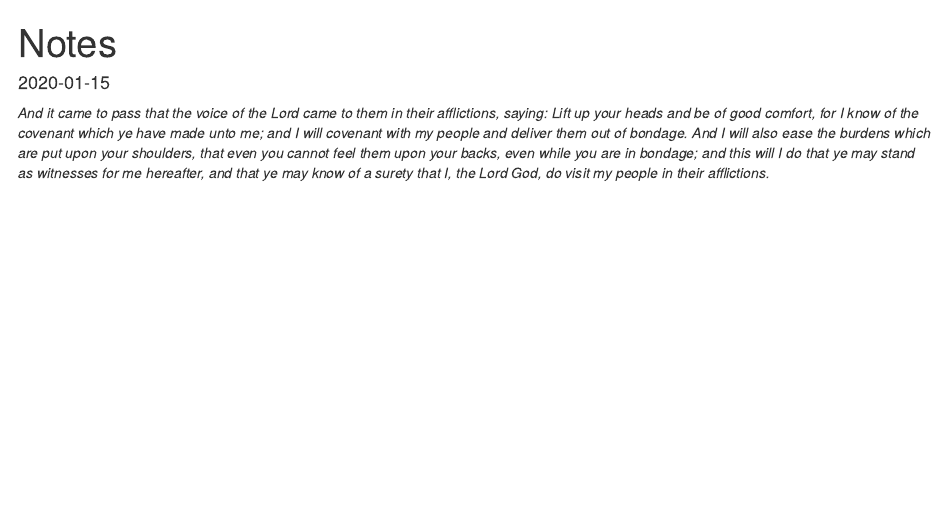
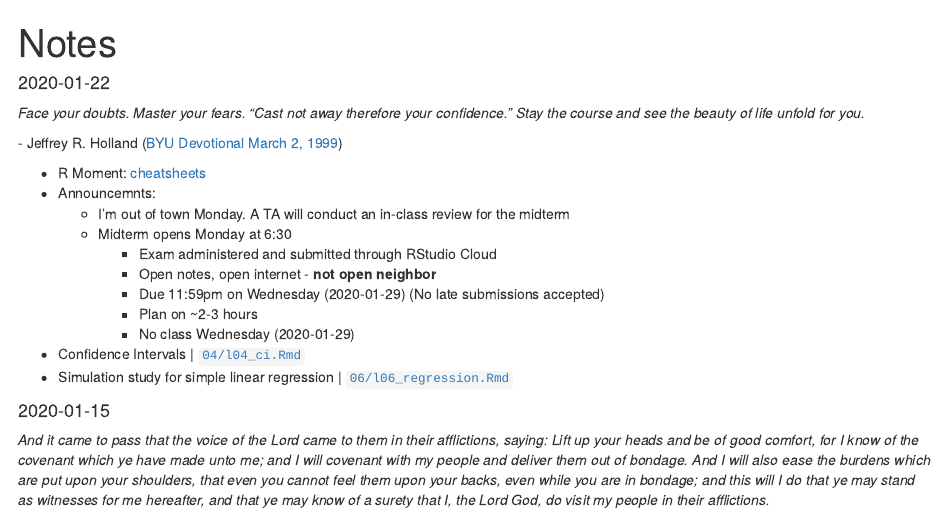
Before and after one commit to byu-stat-223/winter-2020-t1, an R Markdown document (notes.Rmd): the page in a window 1100 px wide, from its top. Rendered offline with R 4.5, knitr and Pandoc, with nearby package versions.

Commit message:
Notes for 2020-01-22

```diff
--- a/notes.Rmd
+++ b/notes.Rmd
@@ -252,9 +253,16 @@ Stay the course and see the beauty of life unfold for you.*
 \- Jeffrey R. Holland ([BYU Devotional March 2, 1999](https://speeches.byu.edu/talks/jeffrey-r-holland_cast-not-away-therefore-your-confidence/){target="_blank"})
 
 + R Moment: [cheatsheets](https://www.rstudio.com/resources/cheatsheets/){target="_blank"}
-+ [Confidence Intervals](https://rstudio.cloud/spaces/44710/project/816497){target="_blank"}
-(`04/l04_ci.Rmd`)
--->
++ Announcemnts:
+  + I'm out of town Monday. A TA will conduct an in-class review for the midterm
+  + Midterm opens Monday at 6:30
+    + Exam administered and submitted through RStudio Cloud
+    + Open notes, open internet - **not open neighbor**
+    + Due 11:59pm on Wednesday (2020-01-29) (No late submissions accepted)
+    + Plan on ~2-3 hours
+    + No class Wednesday (2020-01-29)
++ Confidence Intervals | [`04/l04_ci.Rmd`](https://rstudio.cloud/spaces/44710/project/816497){target="_blank"}
++ Simulation study for simple linear regression | [`06/l06_regression.Rmd`](https://rstudio.cloud/spaces/44710/project/816497){target="_blank"}
 
 #### 2020-01-15
 
```
Also changed, not shown: notes.html, notes.Rmd (1 more changed lines).
